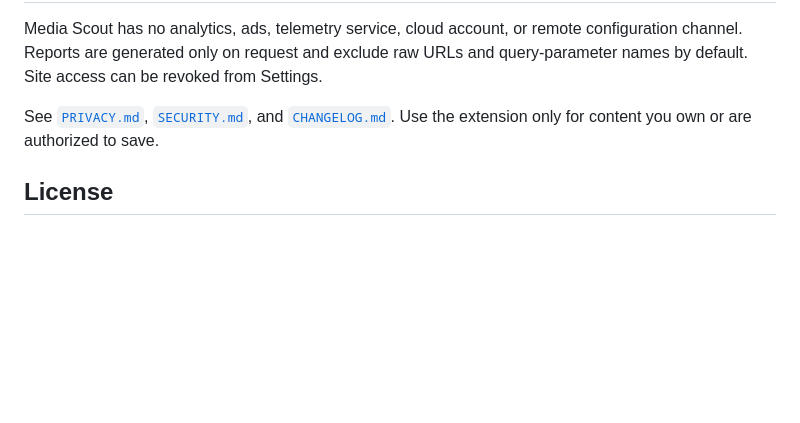
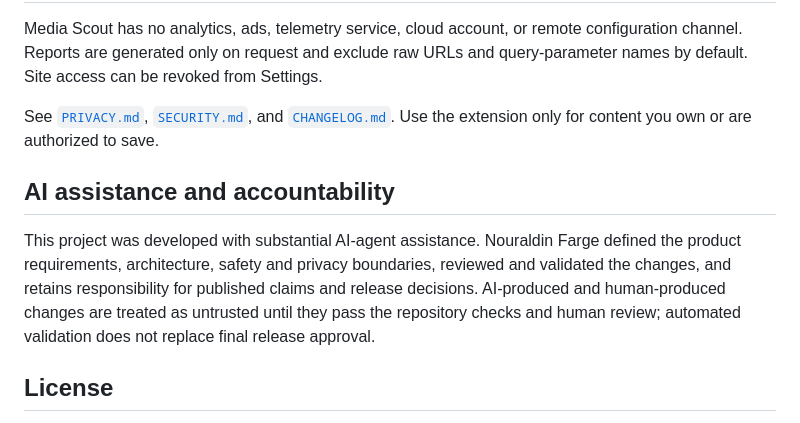
Before and after one commit to NouraldinFarge/media-scout-downloader, a Markdown page: README.md, the part around the change. GitHub-like rendering; blank space fills up the shorter version.

Commit message:
docs: disclose AI assistance and accountability

```diff
--- a/README.md
+++ b/README.md
@@ -136,6 +136,10 @@ Media Scout has no analytics, ads, telemetry service, cloud account, or remote c
 
 See [`PRIVACY.md`](PRIVACY.md), [`SECURITY.md`](SECURITY.md), and [`CHANGELOG.md`](CHANGELOG.md). Use the extension only for content you own or are authorized to save.
 
+## AI assistance and accountability
+
+This project was developed with substantial AI-agent assistance. Nouraldin Farge defined the product requirements, architecture, safety and privacy boundaries, reviewed and validated the changes, and retains responsibility for published claims and release decisions. AI-produced and human-produced changes are treated as untrusted until they pass the repository checks and human review; automated validation does not replace final release approval.
+
 ## License
 
 Media Scout Downloader is licensed under the [MIT License](LICENSE.md). The software license does not grant rights to media, websites, services, or other third-party content; use remains limited to content you own or are authorized to save.
```
